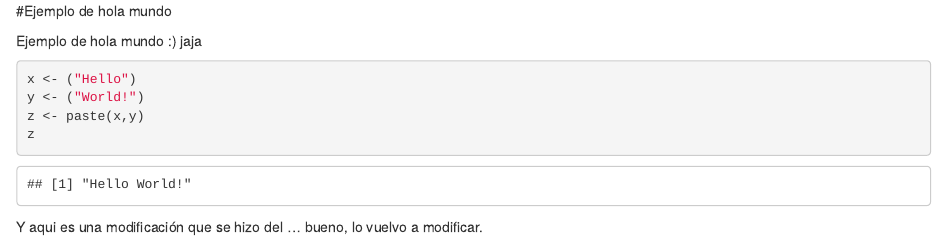
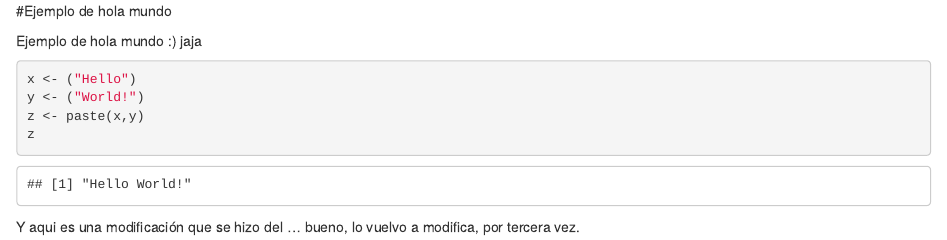
Before and after one commit to Wowip/R_Knitr, an R Markdown document (manuscript/1. Hola mundo.Rmd): the page in a window 1100 px wide, from its top. Rendered offline with R 4.5, knitr and Pandoc, with nearby package versions.

Commit message:
Update 1. Hola mundo.Rmd

````diff
--- a/manuscript/1. Hola mundo.Rmd
+++ b/manuscript/1. Hola mundo.Rmd
@@ -9,4 +9,4 @@ y <- ("World!")
 z <- paste(x,y)
 z
 ```
-Y aqui es una modificación que se hizo del ... bueno, lo vuelvo a modificar.
+Y aqui es una modificación que se hizo del ... bueno, lo vuelvo a modifica, por tercera vez.
````
